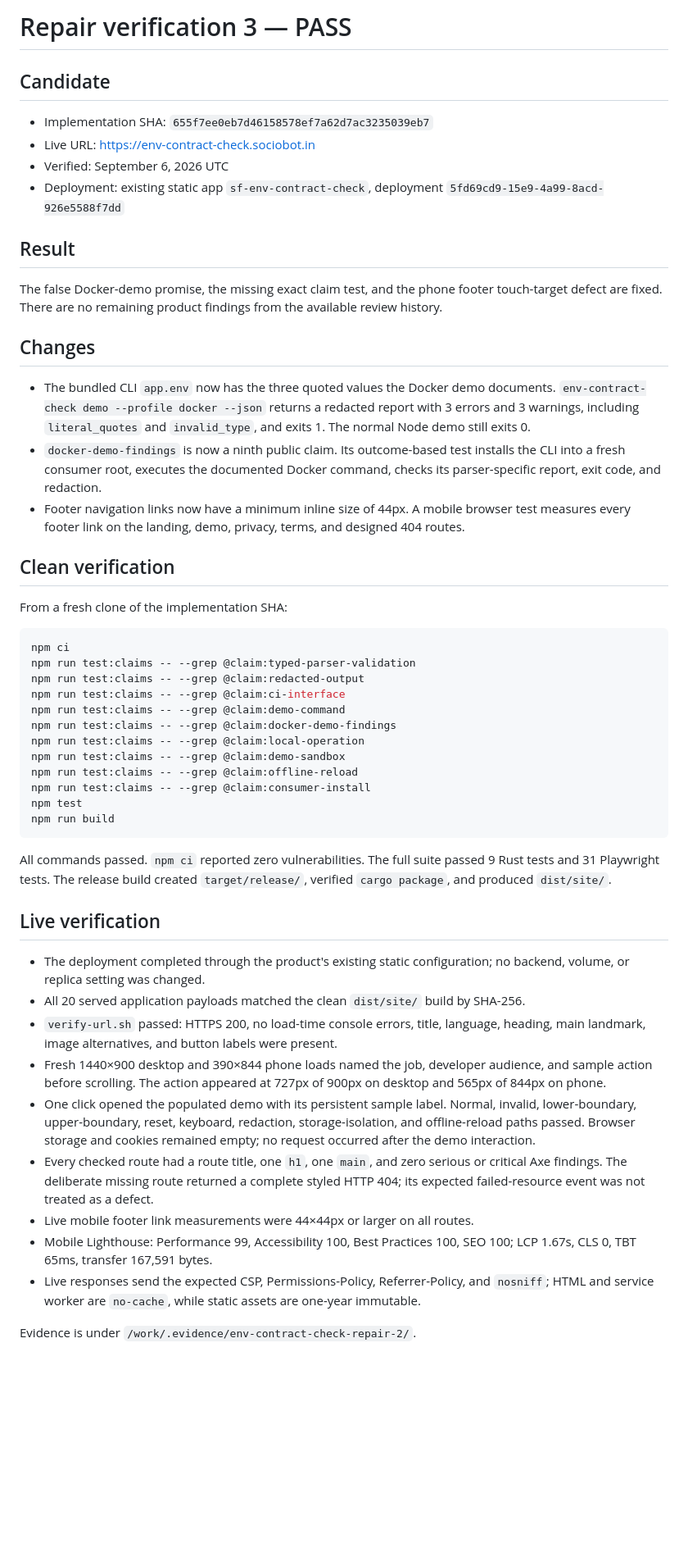
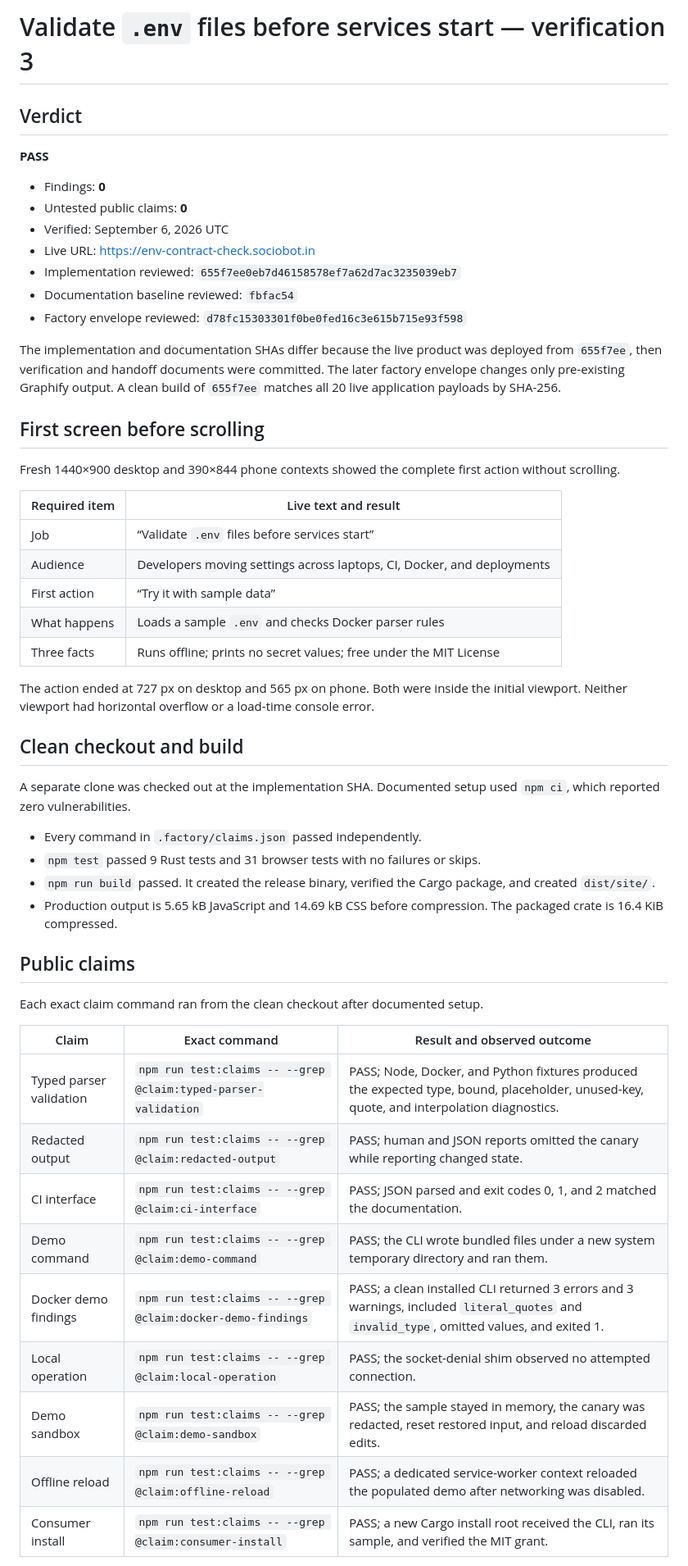
Before and after one commit to B-Divyesh/sf-env-contract-check, a Markdown page: .factory/verification-3.md, the part around one of its changes. Shown at 82% size. GitHub-like rendering; blank space fills up the shorter version.

Commit message:
docs: record independent verification 3

````diff
--- a/.factory/verification-3.md
+++ b/.factory/verification-3.md
@@ -1,54 +1,55 @@
-# Repair verification 3 — PASS
+# Validate `.env` files before services start — verification 3
 
-## Candidate
+## Verdict
 
-- Implementation SHA: `655f7ee0eb7d46158578ef7a62d7ac3235039eb7`
+**PASS**
+
+- Findings: **0**
+- Untested public claims: **0**
+- Verified: September 6, 2026 UTC
 - Live URL: https://env-contract-check.sociobot.in
-- Verified: September 6, 2026 UTC
-- Deployment: existing static app `sf-env-contract-check`, deployment `5fd69cd9-15e9-4a99-8acd-926e5588f7dd`
+- Implementation reviewed: `655f7ee0eb7d46158578ef7a62d7ac3235039eb7`
+- Documentation baseline reviewed: `fbfac54`
+- Factory envelope reviewed: `d78fc15303301f0be0fed16c3e615b715e93f598`
 
-## Result
+The implementation and documentation SHAs differ because the live product was deployed from `655f7ee`, then verification and handoff documents were committed. The later factory envelope changes only pre-existing Graphify output. A clean build of `655f7ee` matches all 20 live application payloads by SHA-256.
 
-The false Docker-demo promise, the missing exact claim test, and the phone footer touch-target defect are fixed. There are no remaining product findings from the available review history.
+## First screen before scrolling
 
-## Changes
+Fresh 1440×900 desktop and 390×844 phone contexts showed the complete first action without scrolling.
 
-- The bundled CLI `app.env` now has the three quoted values the Docker demo documents. `env-contract-check demo --profile docker --json` returns a redacted report with 3 errors and 3 warnings, including `literal_quotes` and `invalid_type`, and exits 1. The normal Node demo still exits 0.
-- `docker-demo-findings` is now a ninth public claim. Its outcome-based test installs the CLI into a fresh consumer root, executes the documented Docker command, checks its parser-specific report, exit code, and redaction.
-- Footer navigation links now have a minimum inline size of 44px. A mobile browser test measures every footer link on the landing, demo, privacy, terms, and designed 404 routes.
+| Required item | Live text and result |
+| --- | --- |
+| Job | “Validate `.env` files before services start” |
+| Audience | Developers moving settings across laptops, CI, Docker, and deployments |
+| First action | “Try it with sample data” |
+| What happens | Loads a sample `.env` and checks Docker parser rules |
+| Three facts | Runs offline; prints no secret values; free under the MIT License |
 
-## Clean verification
+The action ended at 727 px on desktop and 565 px on phone. Both were inside the initial viewport. Neither viewport had horizontal overflow or a load-time console error.
 
-From a fresh clone of the implementation SHA:
+## Clean checkout and build
 
-```sh
-npm ci
-npm run test:claims -- --grep @claim:typed-parser-validation
-npm run test:claims -- --grep @claim:redacted-output
-npm run test:claims -- --grep @claim:ci-interface
-npm run test:claims -- --grep @claim:demo-command
-npm run test:claims -- --grep @claim:docker-demo-findings
-npm run test:claims -- --grep @claim:local-operation
-npm run test:claims -- --grep @claim:demo-sandbox
-npm run test:claims -- --grep @claim:offline-reload
-npm run test:claims -- --grep @claim:consumer-install
-npm test
-npm run build
-```
+A separate clone was checked out at the implementation SHA. Documented setup used `npm ci`, which reported zero vulnerabilities.
 
-All commands passed. `npm ci` reported zero vulnerabilities. The full suite passed 9 Rust tests and 31 Playwright tests. The release build created `target/release/`, verified `cargo package`, and produced `dist/site/`.
+- Every command in `.factory/claims.json` passed independently.
+- `npm test` passed 9 Rust tests and 31 browser tests with no failures or skips.
+- `npm run build` passed. It created the release binary, verified the Cargo package, and created `dist/site/`.
+- Production output is 5.65 kB JavaScript and 14.69 kB CSS before compression. The packaged crate is 16.4 KiB compressed.
 
-## Live verification
+## Public claims
 
-- The deployment completed through the product's existing static configuration; no backend, volume, or replica setting was changed.
-- All 20 served application payloads matched the clean `dist/site/` build by SHA-256.
-- `verify-url.sh` passed: HTTPS 200, no load-time console errors, title, language, heading, main landmark, image alternatives, and button labels were present.
-- Fresh 1440×900 desktop and 390×844 phone loads named the job, developer audience, and sample action before scrolling. The action appeared at 727px of 900px on desktop and 565px of 844px on phone.
-- One click opened the populated demo with its persistent sample label. Normal, invalid, lower-boundary, upper-boundary, reset, keyboard, redaction, storage-isolation, and offline-reload paths passed. Browser storage and cookies remained empty; no request occurred after the demo interaction.
-- Every checked route had a route title, one `h1`, one `main`, and zero serious or critical Axe findings. The deliberate missing route returned a complete styled HTTP 404; its expected failed-resource event was not treated as a defect.
-- Live mobile footer link measurements were 44×44px or larger on all routes.
-- Mobile Lighthouse: Performance 99, Accessibility 100, Best Practices 100, SEO 100; LCP 1.67s, CLS 0, TBT 65ms, transfer 167,591 bytes.
-- Live responses send the expected CSP, Permissions-Policy, Referrer-Policy, and `nosniff`; HTML and service worker are `no-cache`, while static assets are one-year immutable.
+Each exact claim command ran from the clean checkout after documented setup.
 
-Evidence is under `/work/.evidence/env-contract-check-repair-2/`.
+| Claim | Exact command | Result and observed outcome |
+| --- | --- | --- |
+| Typed parser validation | `npm run test:claims -- --grep @claim:typed-parser-validation` | PASS; Node, Docker, and Python fixtures produced the expected type, bound, placeholder, unused-key, quote, and interpolation diagnostics. |
+| Redacted output | `npm run test:claims -- --grep @claim:redacted-output` | PASS; human and JSON reports omitted the canary while reporting changed state. |
+| CI interface | `npm run test:claims -- --grep @claim:ci-interface` | PASS; JSON parsed and exit codes 0, 1, and 2 matched the documentation. |
+| Demo command | `npm run test:claims -- --grep @claim:demo-command` | PASS; the CLI wrote bundled files under a new system temporary directory and ran them. |
+| Docker demo findings | `npm run test:claims -- --grep @claim:docker-demo-findings` | PASS; a clean installed CLI returned 3 errors and 3 warnings, included `literal_quotes` and `invalid_type`, omitted values, and exited 1. |
+| Local operation | `npm run test:claims -- --grep @claim:local-operation` | PASS; the socket-denial shim observed no attempted connection. |
+| Demo sandbox | `npm run test:claims -- --grep @claim:demo-sandbox` | PASS; the sample stayed in memory, the canary was redacted, reset restored input, and reload discarded edits. |
+| Offline reload | `npm run test:claims -- --grep @claim:offline-reload` | PASS; a dedicated service-worker context reloaded the populated demo after networking was disabled. |
+| Consumer install | `npm run test:claims -- --grep @claim:consumer-install` | PASS; a new Cargo install root received the CLI, ran its sample, and verified the MIT grant. |
 
````
Also changed, not shown: other parts of .factory/verification-3.md (+58 -11 lines).
